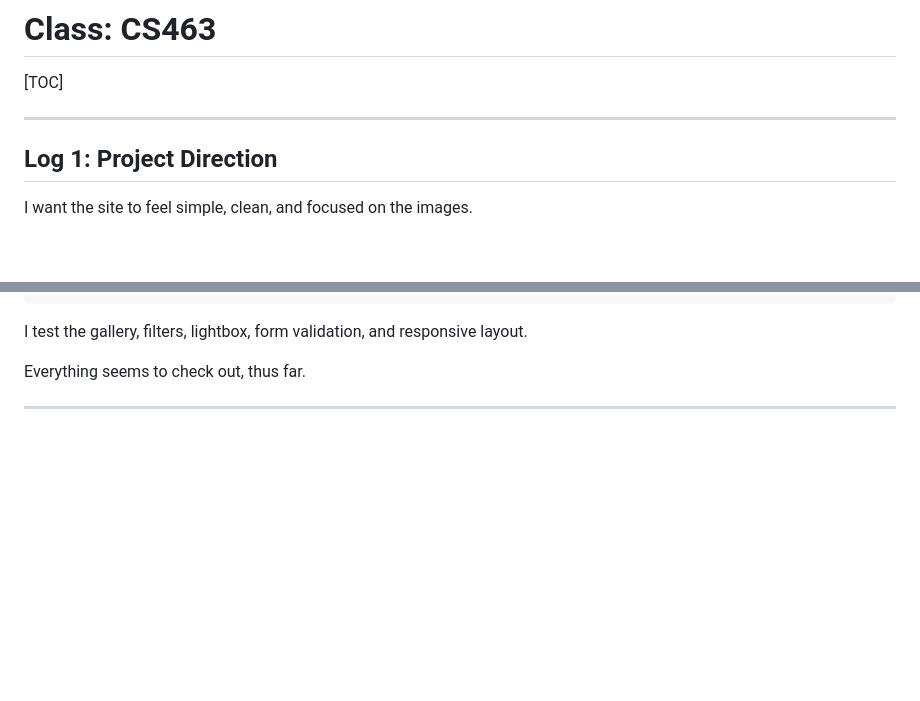
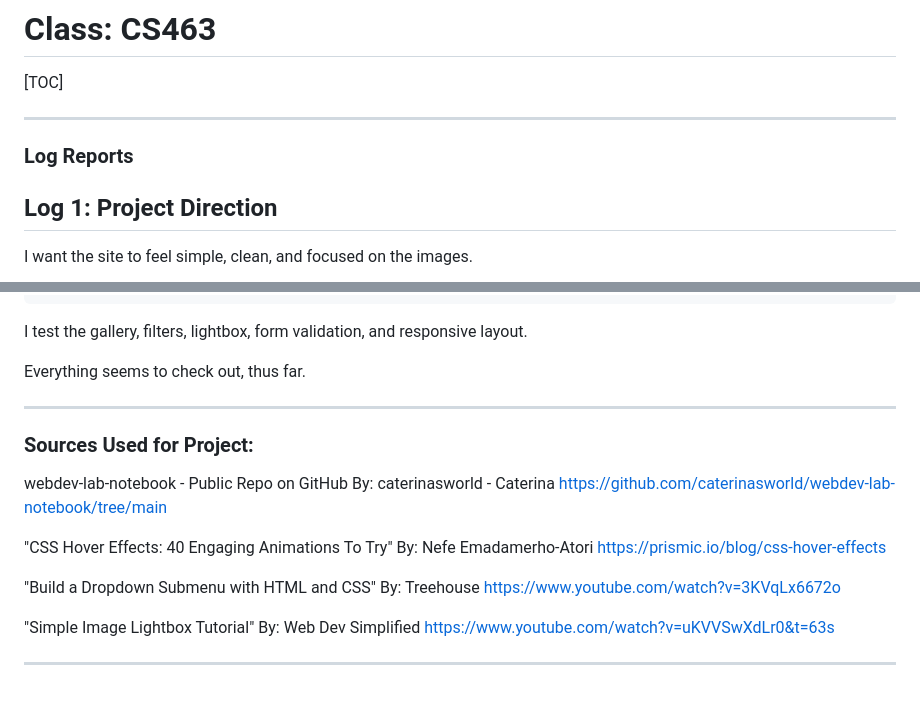
Before and after one commit to Life1984/keithand.github.io, a Markdown page: Journal.md, 2 parts joined by grey strips. Rendered like a GitHub page; blank space fills up the shorter version.

Commit message:
Added_Sources

```diff
--- a/Journal.md
+++ b/Journal.md
@@ -5,6 +5,8 @@
 [TOC]
 
 ---
+
+### Log Reports
 
 ## Log 1: Project Direction
 I want the site to feel simple, clean, and focused on the images.
@@ -329,3 +331,22 @@ I test the gallery, filters, lightbox, form validation, and responsive layout.
 Everything seems to check out, thus far.
 
 ---
+
+### Sources Used for Project:
+webdev-lab-notebook - Public Repo on GitHub
+By: caterinasworld - Caterina
+https://github.com/caterinasworld/webdev-lab-notebook/tree/main
+
+"CSS Hover Effects: 40 Engaging Animations To Try"
+By: Nefe Emadamerho-Atori
+https://prismic.io/blog/css-hover-effects
+
+"Build a Dropdown Submenu with HTML and CSS"
+By: Treehouse
+https://www.youtube.com/watch?v=3KVqLx6672o
+
+"Simple Image Lightbox Tutorial"
+By: Web Dev Simplified
+https://www.youtube.com/watch?v=uKVVSwXdLr0&t=63s
+
+---
```
